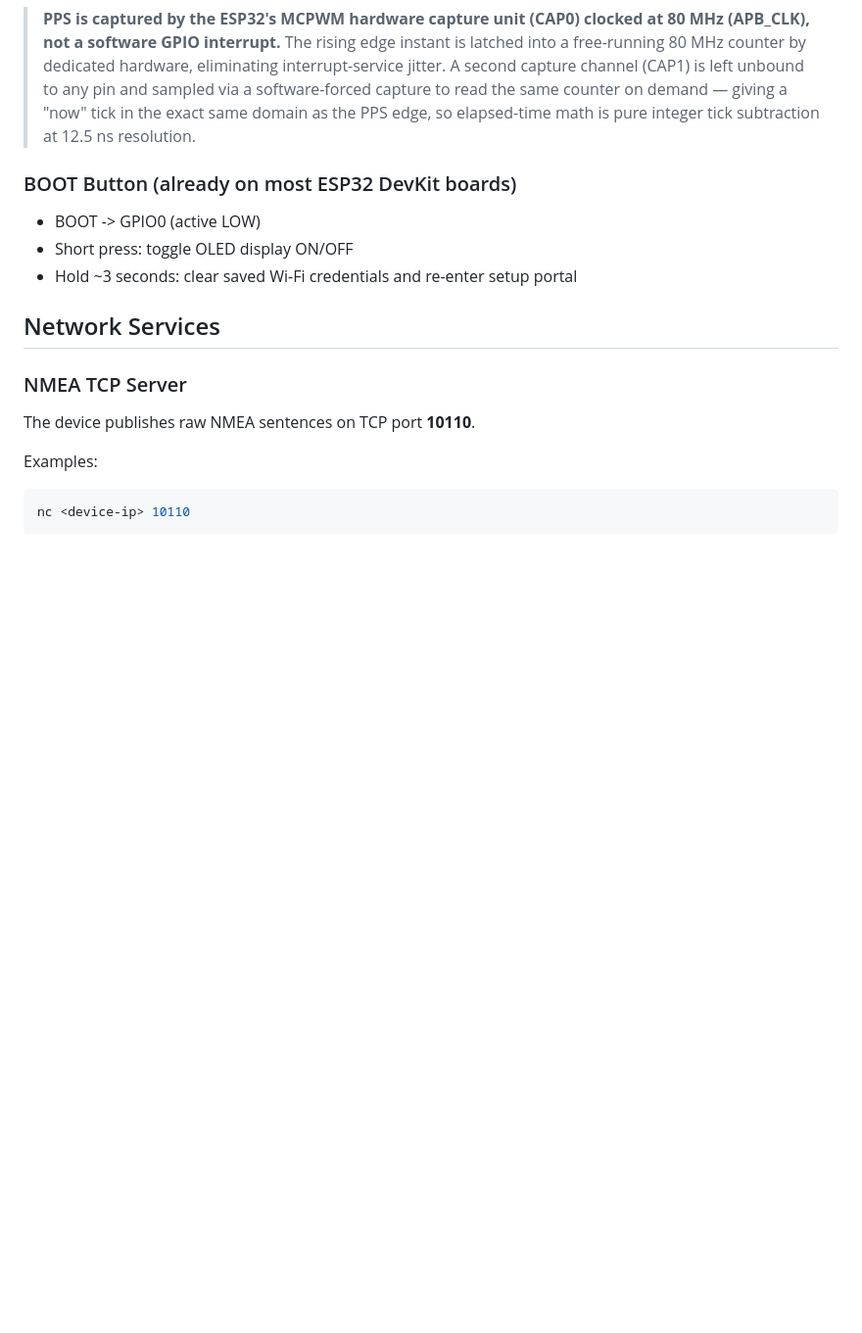
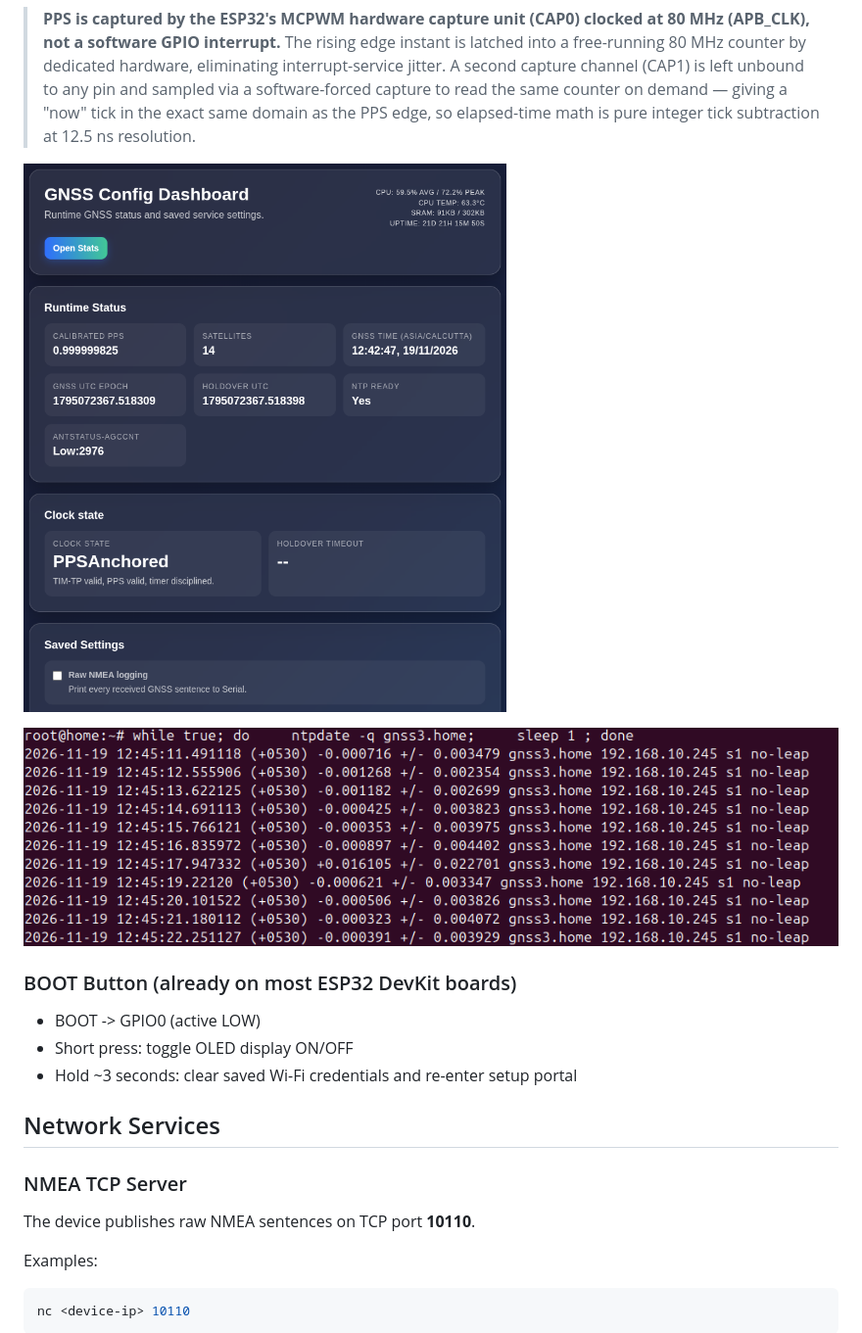
Before and after one commit to gaganyaan3/M10S-gnss-ntp-server, a Markdown page: README.md, the part around the change. Shown at 98% size. Rendered like a GitHub page; pictures changed too: img/Main_UI.png (added), img/time.png (added); blank space fills up the shorter version.

Commit message:
dashboard screenshot added

```diff
--- a/README.md
+++ b/README.md
@@ -29,6 +29,10 @@ u-blox MAX-M10S module on a SH1106 128x64 OLED and serve as NTP server.
 > same counter on demand — giving a "now" tick in the exact same domain as the
 > PPS edge, so elapsed-time math is pure integer tick subtraction at 12.5 ns
 > resolution.
+
+![GNSS Config Dashboard](img/Main_UI.png)
+
+![NTP time synchronization output](img/time.png)
 
 ### BOOT Button (already on most ESP32 DevKit boards)
 - BOOT -> GPIO0 (active LOW)
```
